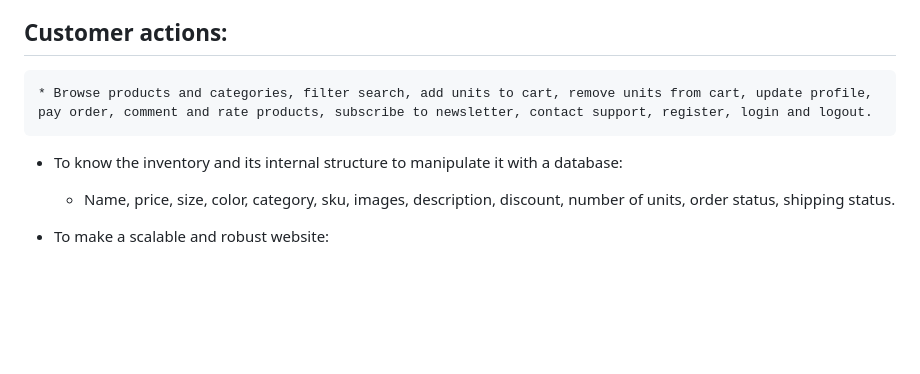
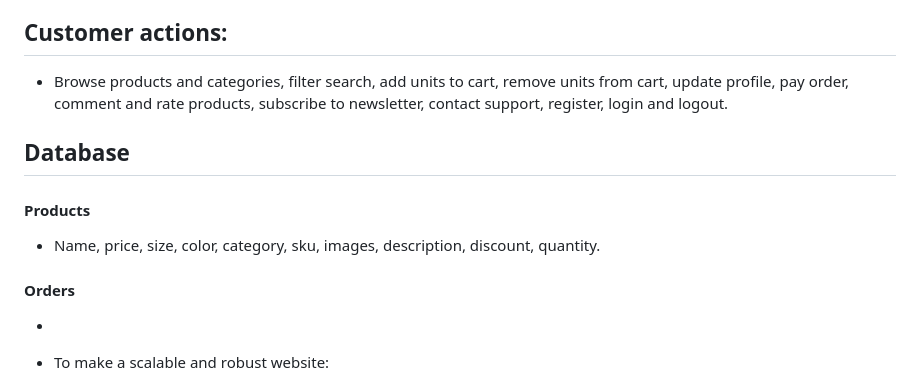
Before and after one commit to RomanW05/ecommerce, a Markdown page: documentation/2.Design.md, the part around the change. GitHub-like rendering; blank space fills up the shorter version.

Commit message:
Documentation

```diff
--- a/documentation/2.Design.md
+++ b/documentation/2.Design.md
@@ -5,11 +5,19 @@ Come up with a plan or algorithm to successfully and efficiently execute the cli
 
 ## Customer actions:
 
-    * Browse products and categories, filter search, add units to cart, remove units from cart, update profile, pay order, comment and rate products, subscribe to newsletter, contact support, register, login and logout.
+*    Browse products and categories, filter search, add units to cart, remove units from cart, update profile, pay order, comment and rate products, subscribe to newsletter, contact support, register, login and logout.
 
 
-+ To know the inventory and its internal structure to manipulate it with a database:
-    * Name, price, size, color, category, sku, images, description, discount, number of units, order status, shipping status.
+## Database
+
+#### Products
+
+*    Name, price, size, color, category, sku, images, description, discount, quantity.
+
+#### Orders
+
+*
+
 
 + To make a scalable and robust website:
     + Robust:
```
Also changed, not shown: blob/database_diagram.drawio.png, 1 other file.
